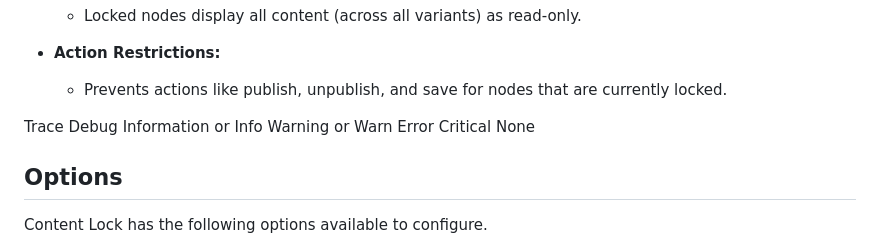
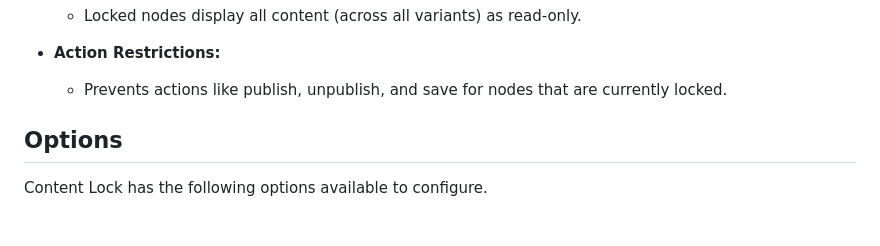
Before and after one commit to warrenbuckley/Umbraco.Community.ContentLock, a Markdown page: README.md, the part around the change. Drawn GitHub-style; blank space fills up the shorter version.

Commit message:
Update readme - to remove list of loglevels I pasted in 🙈

```diff
--- a/README.md
+++ b/README.md
@@ -29,15 +29,6 @@
 
 - **Action Restrictions:**
   - Prevents actions like publish, unpublish, and save for nodes that are currently locked.
-
-
-Trace
-Debug
-Information or Info
-Warning or Warn
-Error
-Critical
-None
 
 ## Options
 Content Lock has the following options available to configure.
```
